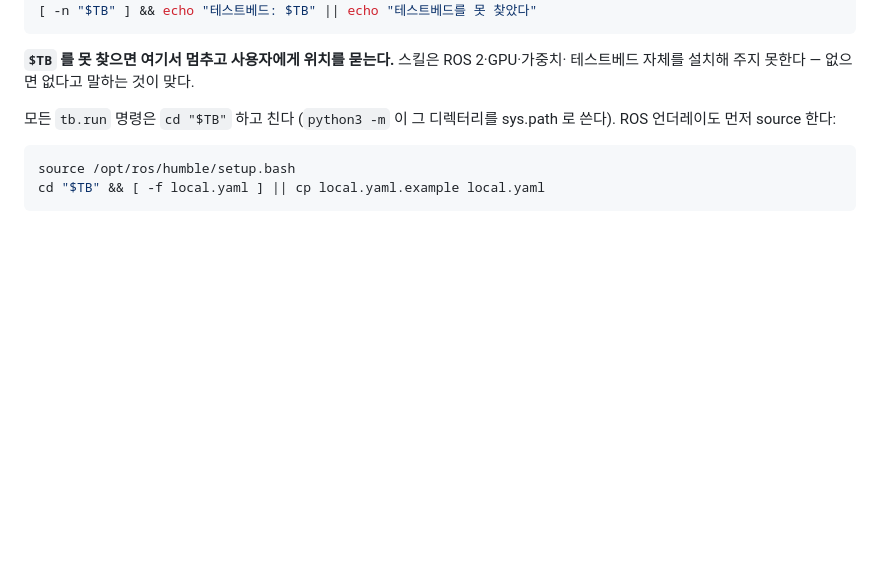
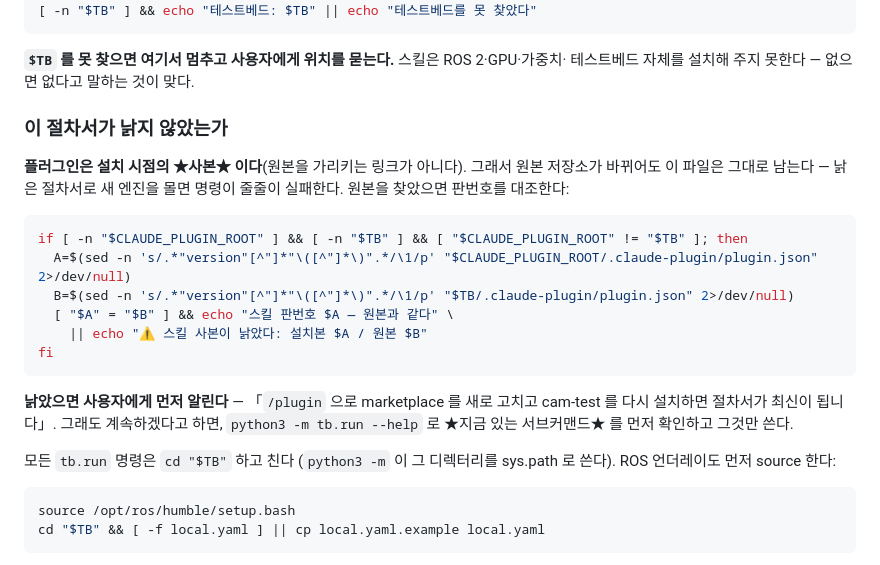
Before and after one commit to Anjabom/cam_testbed, a Markdown page: skills/cam-test/SKILL.md, the part around the change. Drawn GitHub-style; blank space fills up the shorter version.

````diff
--- a/skills/cam-test/SKILL.md
+++ b/skills/cam-test/SKILL.md
@@ -40,6 +40,25 @@ WS="$(pwd)"                                        # 시험 대상 = 지금 있
 
 **`$TB` 를 못 찾으면 여기서 멈추고 사용자에게 위치를 묻는다.** 스킬은 ROS 2·GPU·가중치·
 테스트베드 자체를 설치해 주지 못한다 — 없으면 없다고 말하는 것이 맞다.
+
+### 이 절차서가 낡지 않았는가
+
+**플러그인은 설치 시점의 ★사본★ 이다**(원본을 가리키는 링크가 아니다). 그래서 원본
+저장소가 바뀌어도 이 파일은 그대로 남는다 — 낡은 절차서로 새 엔진을 몰면 명령이
+줄줄이 실패한다. 원본을 찾았으면 판번호를 대조한다:
+
+```bash
+if [ -n "$CLAUDE_PLUGIN_ROOT" ] && [ -n "$TB" ] && [ "$CLAUDE_PLUGIN_ROOT" != "$TB" ]; then
+  A=$(sed -n 's/.*"version"[^"]*"\([^"]*\)".*/\1/p' "$CLAUDE_PLUGIN_ROOT/.claude-plugin/plugin.json" 2>/dev/null)
+  B=$(sed -n 's/.*"version"[^"]*"\([^"]*\)".*/\1/p' "$TB/.claude-plugin/plugin.json" 2>/dev/null)
+  [ "$A" = "$B" ] && echo "스킬 판번호 $A — 원본과 같다" \
+    || echo "⚠️ 스킬 사본이 낡았다: 설치본 $A / 원본 $B"
+fi
+```
+
+**낡았으면 사용자에게 먼저 알린다** — 「`/plugin` 으로 marketplace 를 새로 고치고
+cam-test 를 다시 설치하면 절차서가 최신이 됩니다」. 그래도 계속하겠다고 하면,
+`python3 -m tb.run --help` 로 ★지금 있는 서브커맨드★ 를 먼저 확인하고 그것만 쓴다.
 
 모든 `tb.run` 명령은 `cd "$TB"` 하고 친다 (`python3 -m` 이 그 디렉터리를 sys.path 로 쓴다).
 ROS 언더레이도 먼저 source 한다:
````
Also changed, not shown: skills/cam-test/USAGE.md (+24 -0 lines).
